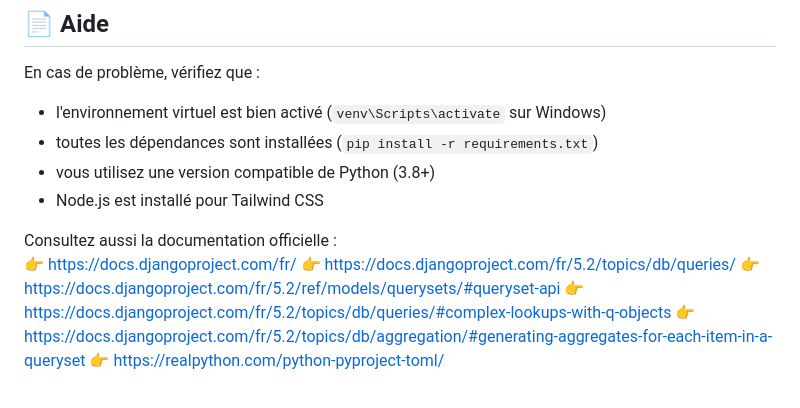
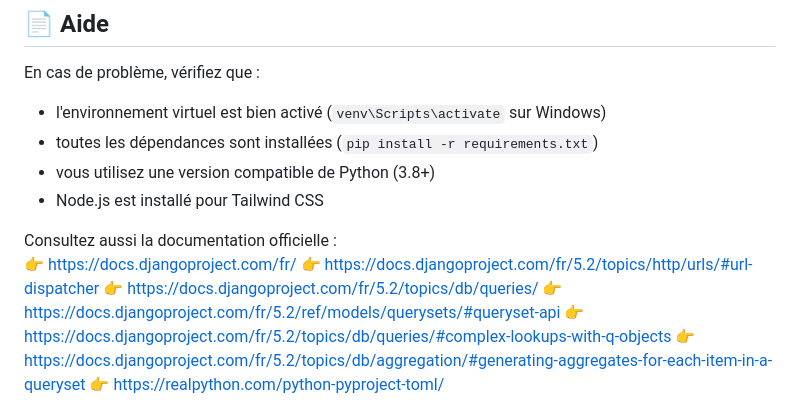
Before and after one commit to SebGris/project-9-django-web-LITRevu, a Markdown page: README.md, the part around the change. Rendered like a GitHub page.

Commit message:
Ajoute un lien vers la documentation sur le dispatching d'URL dans le README.md

```diff
--- a/README.md
+++ b/README.md
@@ -89,6 +89,7 @@ En cas de problème, vérifiez que :
 
 Consultez aussi la documentation officielle :
 👉 https://docs.djangoproject.com/fr/
+👉 https://docs.djangoproject.com/fr/5.2/topics/http/urls/#url-dispatcher
 👉 https://docs.djangoproject.com/fr/5.2/topics/db/queries/
 👉 https://docs.djangoproject.com/fr/5.2/ref/models/querysets/#queryset-api
 👉 https://docs.djangoproject.com/fr/5.2/topics/db/queries/#complex-lookups-with-q-objects
```
